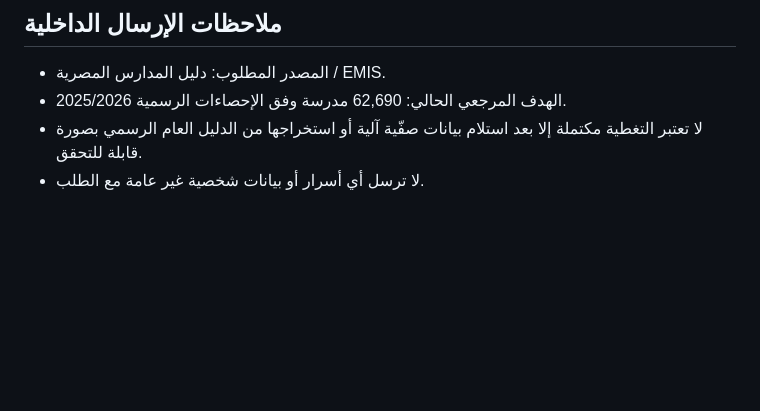
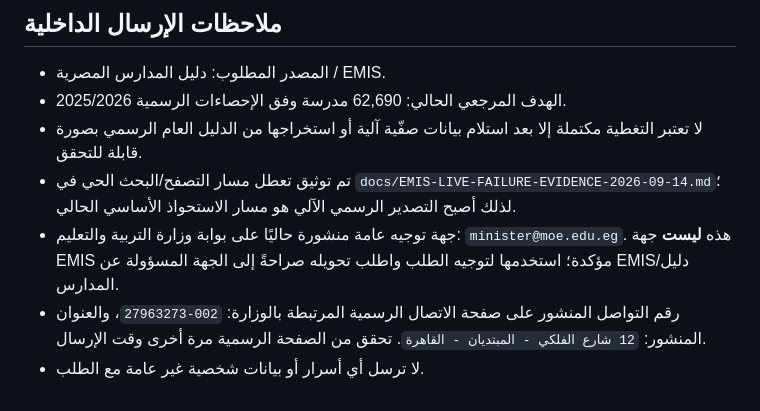
Before and after one commit to admonkstudio/edu-hub, a Markdown page: docs/requests/MOE-EMIS-DATA-REQUEST-AR.md, the part around the change. Rendered like a GitHub page; blank space fills up the shorter version.

Commit message:
EDU-DATA-1: make MOE EMIS request send-ready

```diff
--- a/docs/requests/MOE-EMIS-DATA-REQUEST-AR.md
+++ b/docs/requests/MOE-EMIS-DATA-REQUEST-AR.md
@@ -57,4 +57,7 @@
 - المصدر المطلوب: دليل المدارس المصرية / EMIS.
 - الهدف المرجعي الحالي: 62,690 مدرسة وفق الإحصاءات الرسمية 2025/2026.
 - لا تعتبر التغطية مكتملة إلا بعد استلام بيانات صفّية آلية أو استخراجها من الدليل العام الرسمي بصورة قابلة للتحقق.
+- تم توثيق تعطل مسار التصفح/البحث الحي في `docs/EMIS-LIVE-FAILURE-EVIDENCE-2026-09-14.md`؛ لذلك أصبح التصدير الرسمي الآلي هو مسار الاستحواذ الأساسي الحالي.
+- جهة توجيه عامة منشورة حاليًا على بوابة وزارة التربية والتعليم: `minister@moe.edu.eg`. هذه **ليست** جهة EMIS مؤكدة؛ استخدمها لتوجيه الطلب واطلب تحويله صراحةً إلى الجهة المسؤولة عن EMIS/دليل المدارس.
+- رقم التواصل المنشور على صفحة الاتصال الرسمية المرتبطة بالوزارة: `002-27963273`، والعنوان المنشور: `12 شارع الفلكي - المبتديان - القاهرة`. تحقق من الصفحة الرسمية مرة أخرى وقت الإرسال.
 - لا ترسل أي أسرار أو بيانات شخصية غير عامة مع الطلب.
```
